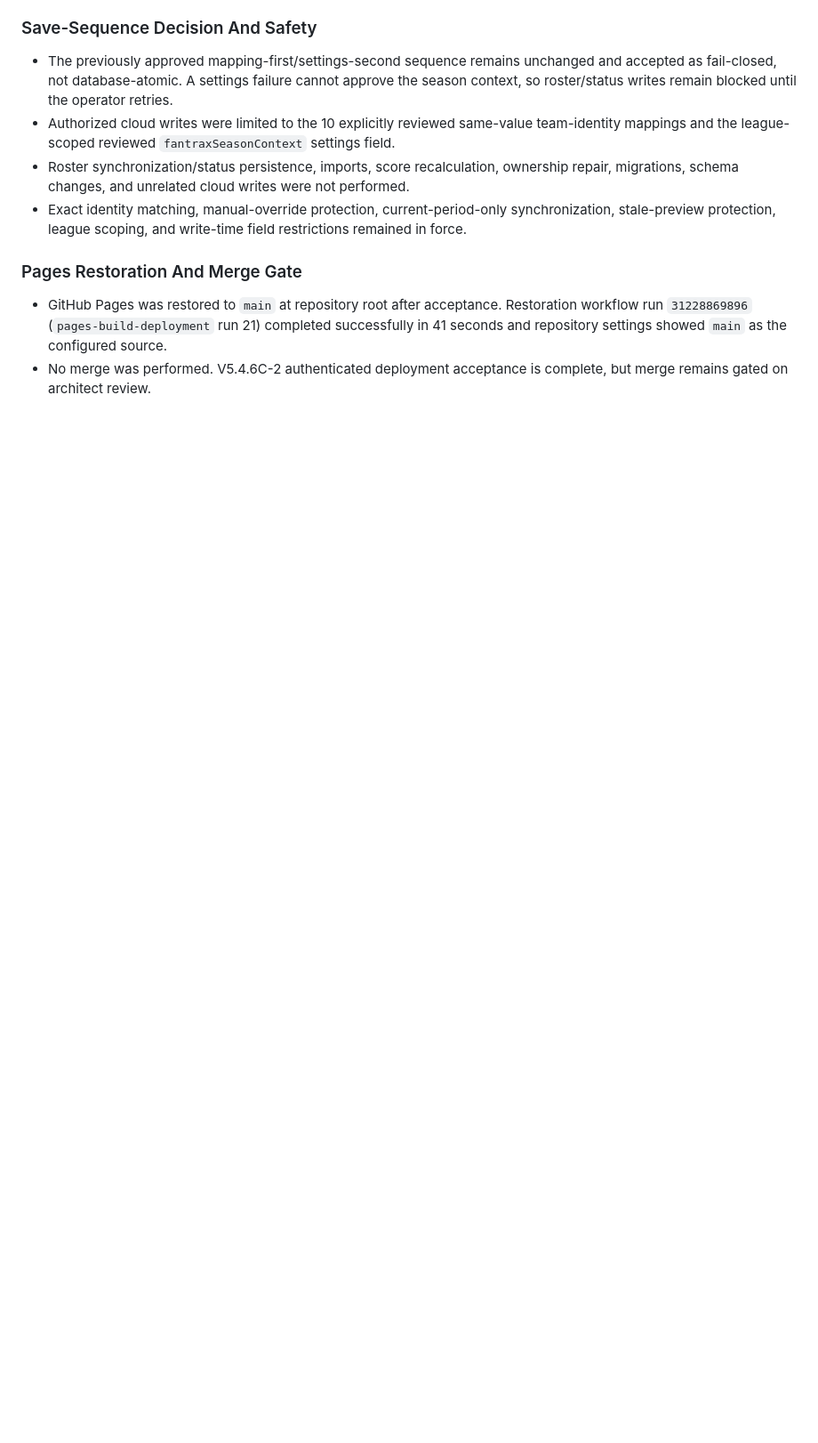
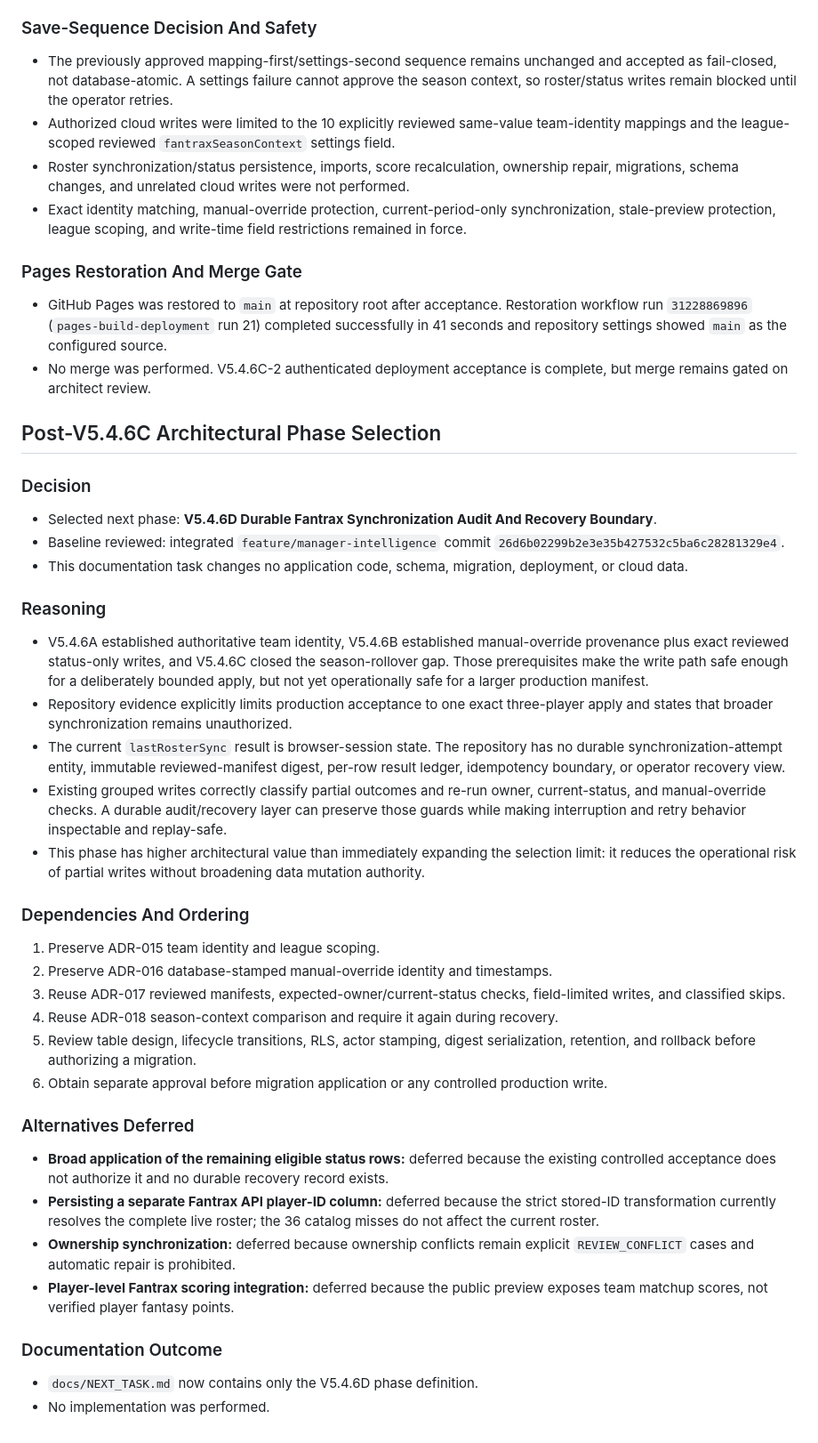
Before and after one commit to jpierson79/-dynasty-gm, a Markdown page: docs/NEXT_TASK_RESULT.md, the part around the change. Shown at 89% size. Drawn GitHub-style; blank space fills up the shorter version.

Commit message:
Define next Fantrax synchronization phase

```diff
--- a/docs/NEXT_TASK_RESULT.md
+++ b/docs/NEXT_TASK_RESULT.md
@@ -279,3 +279,40 @@
 
 - GitHub Pages was restored to `main` at repository root after acceptance. Restoration workflow run `31228869896` (`pages-build-deployment` run 21) completed successfully in 41 seconds and repository settings showed `main` as the configured source.
 - No merge was performed. V5.4.6C-2 authenticated deployment acceptance is complete, but merge remains gated on architect review.
+
+## Post-V5.4.6C Architectural Phase Selection
+
+### Decision
+
+- Selected next phase: **V5.4.6D Durable Fantrax Synchronization Audit And Recovery Boundary**.
+- Baseline reviewed: integrated `feature/manager-intelligence` commit `26d6b02299b2e3e35b427532c5ba6c28281329e4`.
+- This documentation task changes no application code, schema, migration, deployment, or cloud data.
+
+### Reasoning
+
+- V5.4.6A established authoritative team identity, V5.4.6B established manual-override provenance plus exact reviewed status-only writes, and V5.4.6C closed the season-rollover gap. Those prerequisites make the write path safe enough for a deliberately bounded apply, but not yet operationally safe for a larger production manifest.
+- Repository evidence explicitly limits production acceptance to one exact three-player apply and states that broader synchronization remains unauthorized.
+- The current `lastRosterSync` result is browser-session state. The repository has no durable synchronization-attempt entity, immutable reviewed-manifest digest, per-row result ledger, idempotency boundary, or operator recovery view.
+- Existing grouped writes correctly classify partial outcomes and re-run owner, current-status, and manual-override checks. A durable audit/recovery layer can preserve those guards while making interruption and retry behavior inspectable and replay-safe.
+- This phase has higher architectural value than immediately expanding the selection limit: it reduces the operational risk of partial writes without broadening data mutation authority.
+
+### Dependencies And Ordering
+
+1. Preserve ADR-015 team identity and league scoping.
+2. Preserve ADR-016 database-stamped manual-override identity and timestamps.
+3. Reuse ADR-017 reviewed manifests, expected-owner/current-status checks, field-limited writes, and classified skips.
+4. Reuse ADR-018 season-context comparison and require it again during recovery.
+5. Review table design, lifecycle transitions, RLS, actor stamping, digest serialization, retention, and rollback before authorizing a migration.
+6. Obtain separate approval before migration application or any controlled production write.
+
+### Alternatives Deferred
+
+- **Broad application of the remaining eligible status rows:** deferred because the existing controlled acceptance does not authorize it and no durable recovery record exists.
+- **Persisting a separate Fantrax API player-ID column:** deferred because the strict stored-ID transformation currently resolves the complete live roster; the 36 catalog misses do not affect the current roster.
+- **Ownership synchronization:** deferred because ownership conflicts remain explicit `REVIEW_CONFLICT` cases and automatic repair is prohibited.
+- **Player-level Fantrax scoring integration:** deferred because the public preview exposes team matchup scores, not verified player fantasy points.
+
+### Documentation Outcome
+
+- `docs/NEXT_TASK.md` now contains only the V5.4.6D phase definition.
+- No implementation was performed.
```
Also changed, not shown: docs/NEXT_TASK.md (+61 -41 lines).
